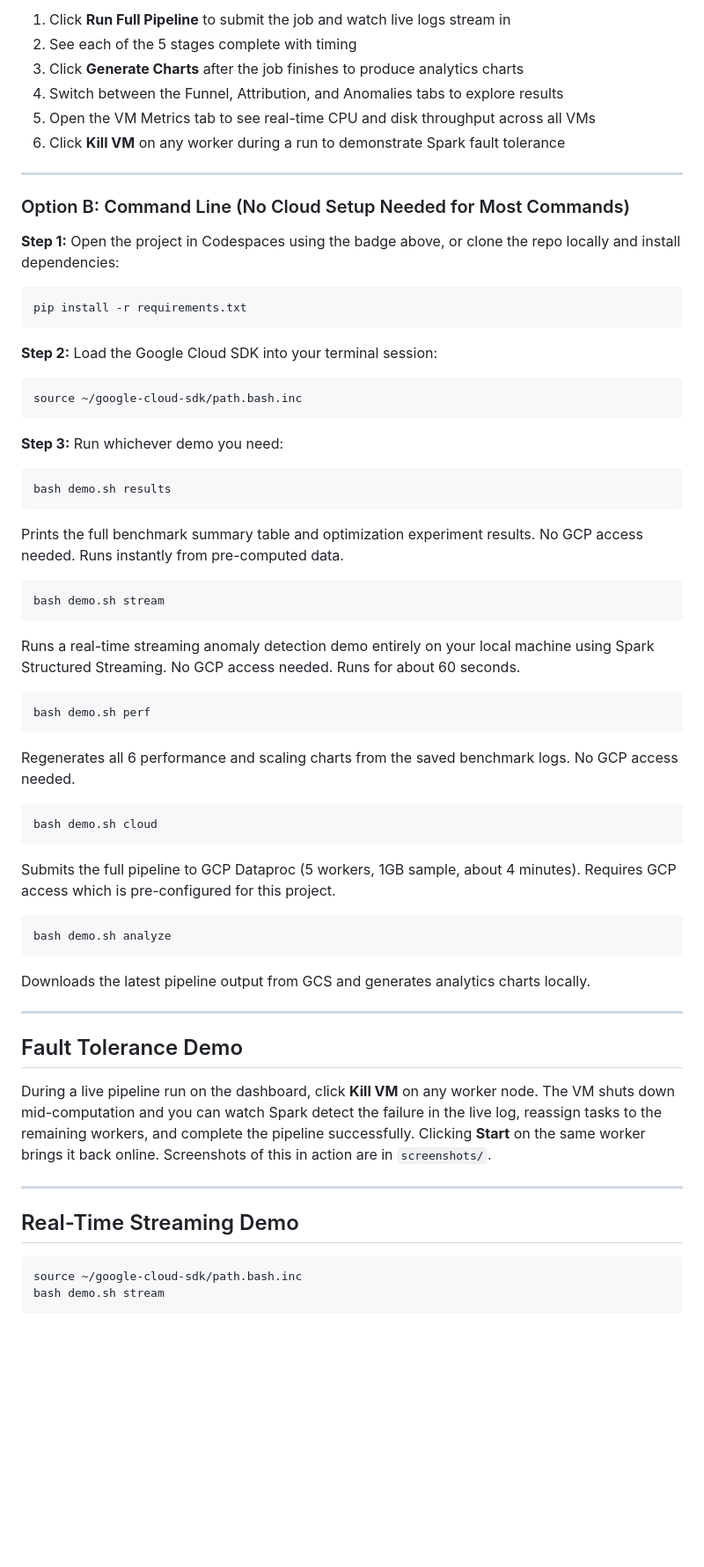
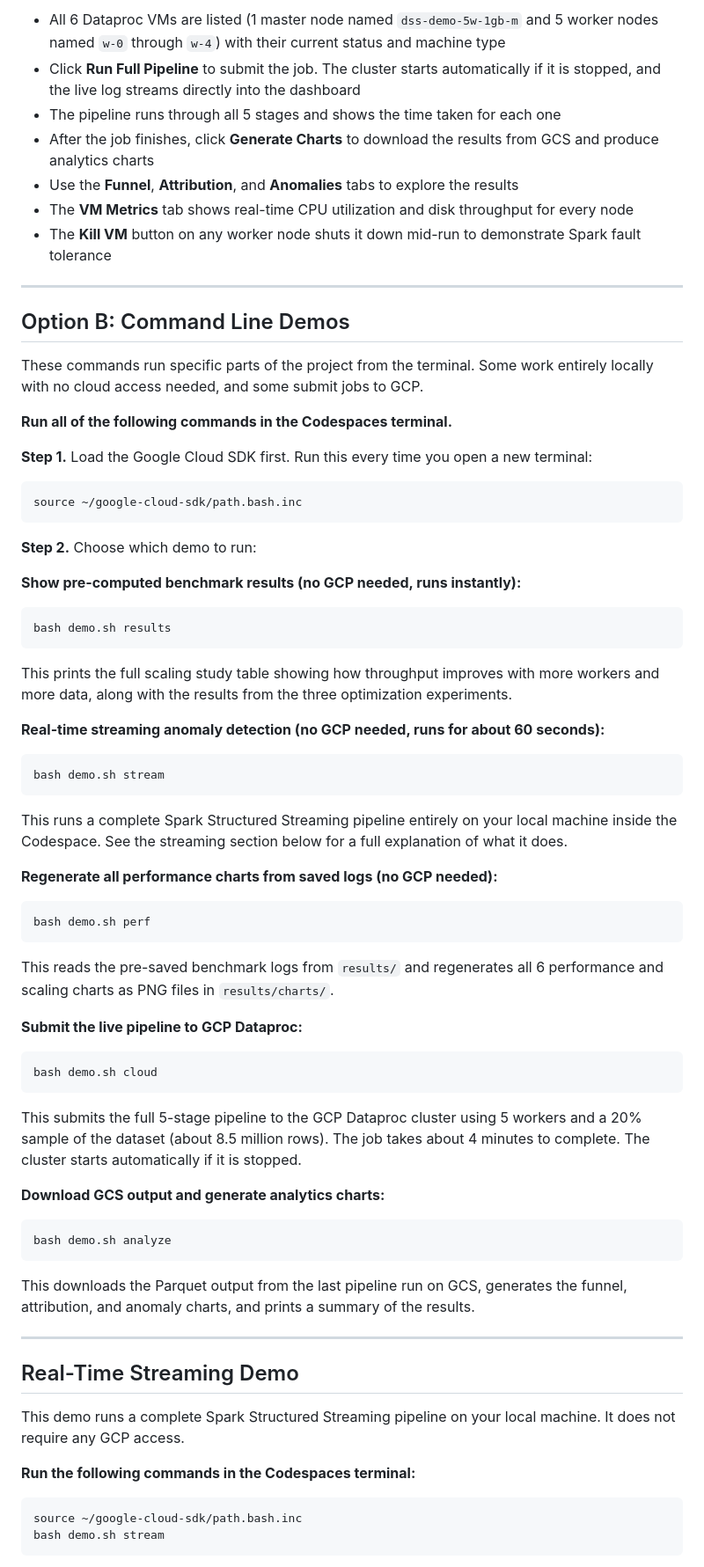
Before and after one commit to daxrajani/dss_project, a Markdown page: README.md, the part around one of its changes. Shown at 88% size. GitHub-like rendering; blank space fills up the shorter version.

````diff
--- a/README.md
+++ b/README.md
@@ -88,63 +102,65 @@ The dashboard will show all 6 Dataproc VMs (1 master and 5 workers) with live st
 
-1. Click **Run Full Pipeline** to submit the job and watch live logs stream in
-2. See each of the 5 stages complete with timing
-3. Click **Generate Charts** after the job finishes to produce analytics charts
-4. Switch between the Funnel, Attribution, and Anomalies tabs to explore results
-5. Open the VM Metrics tab to see real-time CPU and disk throughput across all VMs
-6. Click **Kill VM** on any worker during a run to demonstrate Spark fault tolerance
+- All 6 Dataproc VMs are listed (1 master node named `dss-demo-5w-1gb-m` and 5 worker nodes named `w-0` through `w-4`) with their current status and machine type
+- Click **Run Full Pipeline** to submit the job. The cluster starts automatically if it is stopped, and the live log streams directly into the dashboard
+- The pipeline runs through all 5 stages and shows the time taken for each one
+- After the job finishes, click **Generate Charts** to download the results from GCS and produce analytics charts
+- Use the **Funnel**, **Attribution**, and **Anomalies** tabs to explore the results
+- The **VM Metrics** tab shows real-time CPU utilization and disk throughput for every node
+- The **Kill VM** button on any worker node shuts it down mid-run to demonstrate Spark fault tolerance
 
 ---
 
-### Option B: Command Line (No Cloud Setup Needed for Most Commands)
+## Option B: Command Line Demos
 
-**Step 1:** Open the project in Codespaces using the badge above, or clone the repo locally and install dependencies:
+These commands run specific parts of the project from the terminal. Some work entirely locally with no cloud access needed, and some submit jobs to GCP.
 
-```bash
-pip install -r requirements.txt
-```
+**Run all of the following commands in the Codespaces terminal.**
 
-**Step 2:** Load the Google Cloud SDK into your terminal session:
+**Step 1.** Load the Google Cloud SDK first. Run this every time you open a new terminal:
 
 ```bash
 source ~/google-cloud-sdk/path.bash.inc
 ```
 
-**Step 3:** Run whichever demo you need:
+**Step 2.** Choose which demo to run:
 
+**Show pre-computed benchmark results (no GCP needed, runs instantly):**
 ```bash
 bash demo.sh results
 ```
-Prints the full benchmark summary table and optimization experiment results. No GCP access needed. Runs instantly from pre-computed data.
+This prints the full scaling study table showing how throughput improves with more workers and more data, along with the results from the three optimization experiments.
 
+**Real-time streaming anomaly detection (no GCP needed, runs for about 60 seconds):**
 ```bash
 bash demo.sh stream
 ```
-Runs a real-time streaming anomaly detection demo entirely on your local machine using Spark Structured Streaming. No GCP access needed. Runs for about 60 seconds.
+This runs a complete Spark Structured Streaming pipeline entirely on your local machine inside the Codespace. See the streaming section below for a full explanation of what it does.
 
+**Regenerate all performance charts from saved logs (no GCP needed):**
 ```bash
 bash demo.sh perf
 ```
-Regenerates all 6 performance and scaling charts from the saved benchmark logs. No GCP access needed.
+This reads the pre-saved benchmark logs from `results/` and regenerates all 6 performance and scaling charts as PNG files in `results/charts/`.
 
+**Submit the live pipeline to GCP Dataproc:**
 ```bash
 bash demo.sh cloud
 ```
-Submits the full pipeline to GCP Dataproc (5 workers, 1GB sample, about 4 minutes). Requires GCP access which is pre-configured for this project.
+This submits the full 5-stage pipeline to the GCP Dataproc cluster using 5 workers and a 20% sample of the dataset (about 8.5 million rows). The job takes about 4 minutes to complete. The cluster starts automatically if it is stopped.
 
+**Download GCS output and generate analytics charts:**
 ```bash
 bash demo.sh analyze
 ```
-Downloads the latest pipeline output from GCS and generates analytics charts locally.
-
----
-
-## Fault Tolerance Demo
-
-During a live pipeline run on the dashboard, click **Kill VM** on any worker node. The VM shuts down mid-computation and you can watch Spark detect the failure in the live log, reassign tasks to the remaining workers, and complete the pipeline successfully. Clicking **Start** on the same worker brings it back online. Screenshots of this in action are in `screenshots/`.
+This downloads the Parquet output from the last pipeline run on GCS, generates the funnel, attribution, and anomaly charts, and prints a summary of the results.
 
 ---
 
 ## Real-Time Streaming Demo
+
+This demo runs a complete Spark Structured Streaming pipeline on your local machine. It does not require any GCP access.
+
+**Run the following commands in the Codespaces terminal:**
 
 ```bash
 source ~/google-cloud-sdk/path.bash.inc
````
Also changed, not shown: other parts of README.md (+129 -70 lines).
